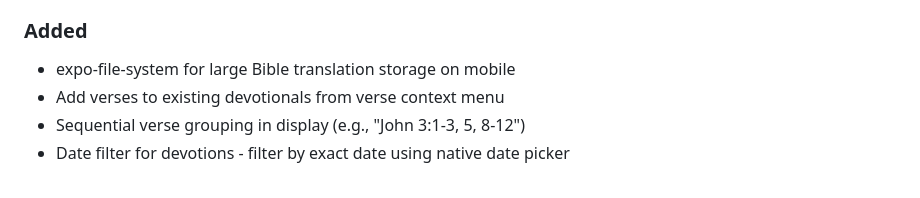
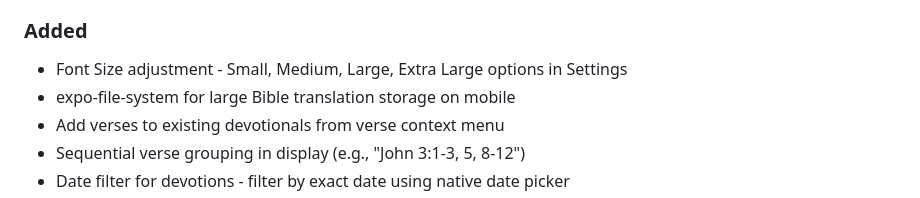
Before and after one commit to eydamson-dev/hazon, a Markdown page: CHANGELOG.md, the part around the change. GitHub-like rendering.

Commit message:
Update CHANGELOG and roadmap for Font Size feature

```diff
--- a/CHANGELOG.md
+++ b/CHANGELOG.md
@@ -13,6 +13,7 @@ All notable changes to this project will be documented in this file.
 - Clickable verse references in devotionals - navigate to verse in Bible
 
 ### Added
+- Font Size adjustment - Small, Medium, Large, Extra Large options in Settings
 - expo-file-system for large Bible translation storage on mobile
 - Add verses to existing devotionals from verse context menu
 - Sequential verse grouping in display (e.g., "John 3:1-3, 5, 8-12")
```
Also changed, not shown: AGENTS.md (+1 -1 lines).
